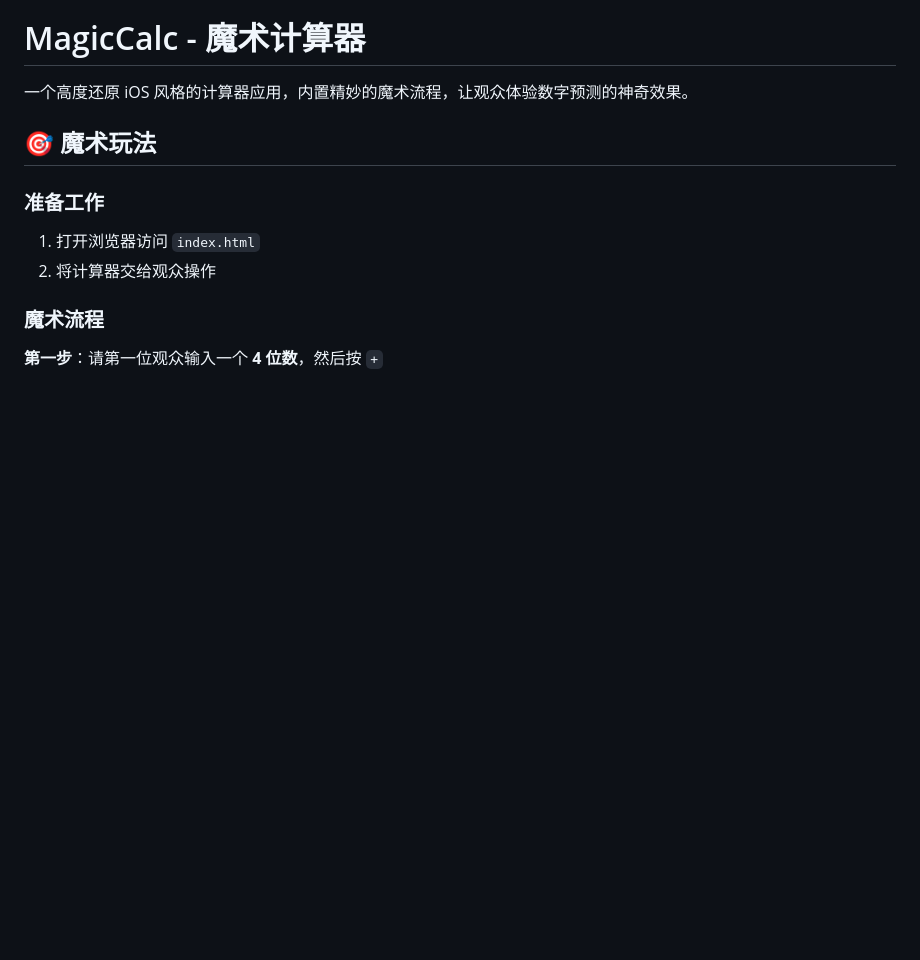
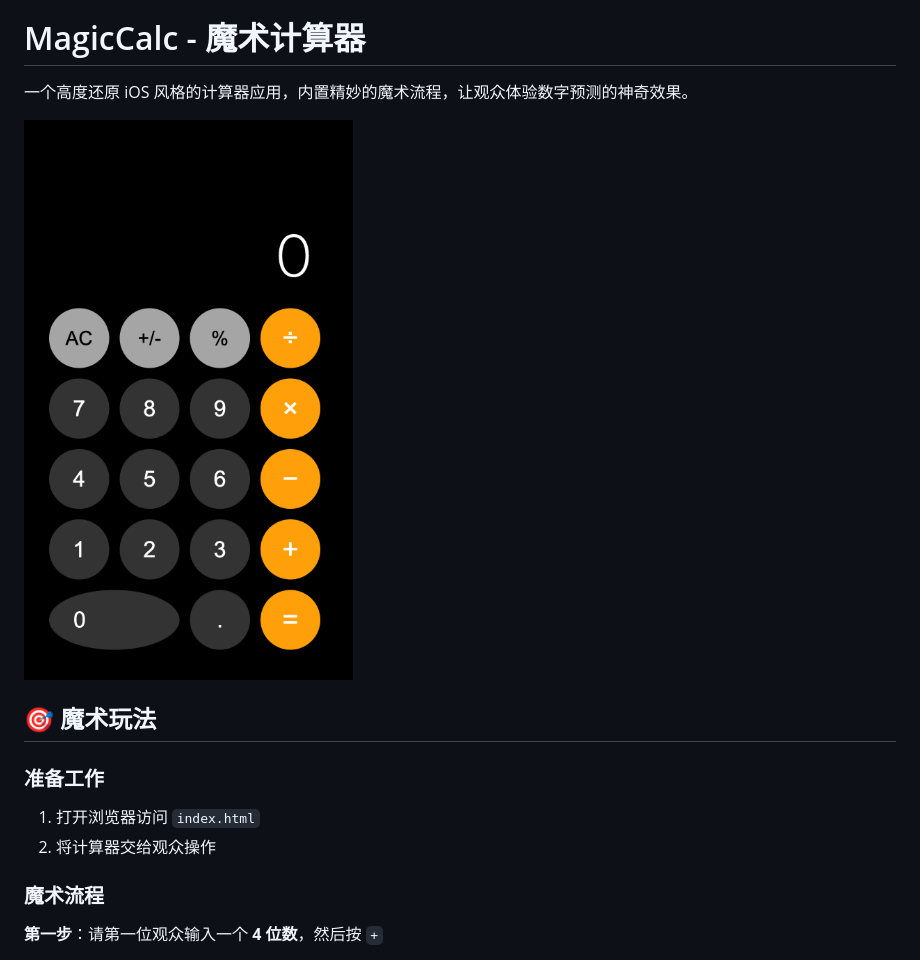
Before and after one commit to csdwd/MagicCalc-2026, a Markdown page: README.md, the part around the change. GitHub-like rendering; pictures changed too: 截屏.png (added); blank space fills up the shorter version.

Commit message:
docs: 添加项目截图到 README
- 在 README 顶部添加应用预览截图
- 帮助用户快速了解应用界面

Co-Authored-By: Claude Sonnet 4.5 <noreply@anthropic.com>

```diff
--- a/README.md
+++ b/README.md
@@ -1,6 +1,8 @@
 # MagicCalc - 魔术计算器
 
 一个高度还原 iOS 风格的计算器应用，内置精妙的魔术流程，让观众体验数字预测的神奇效果。
+
+![截屏](./截屏.png)
 
 ## 🎯 魔术玩法
 
```
